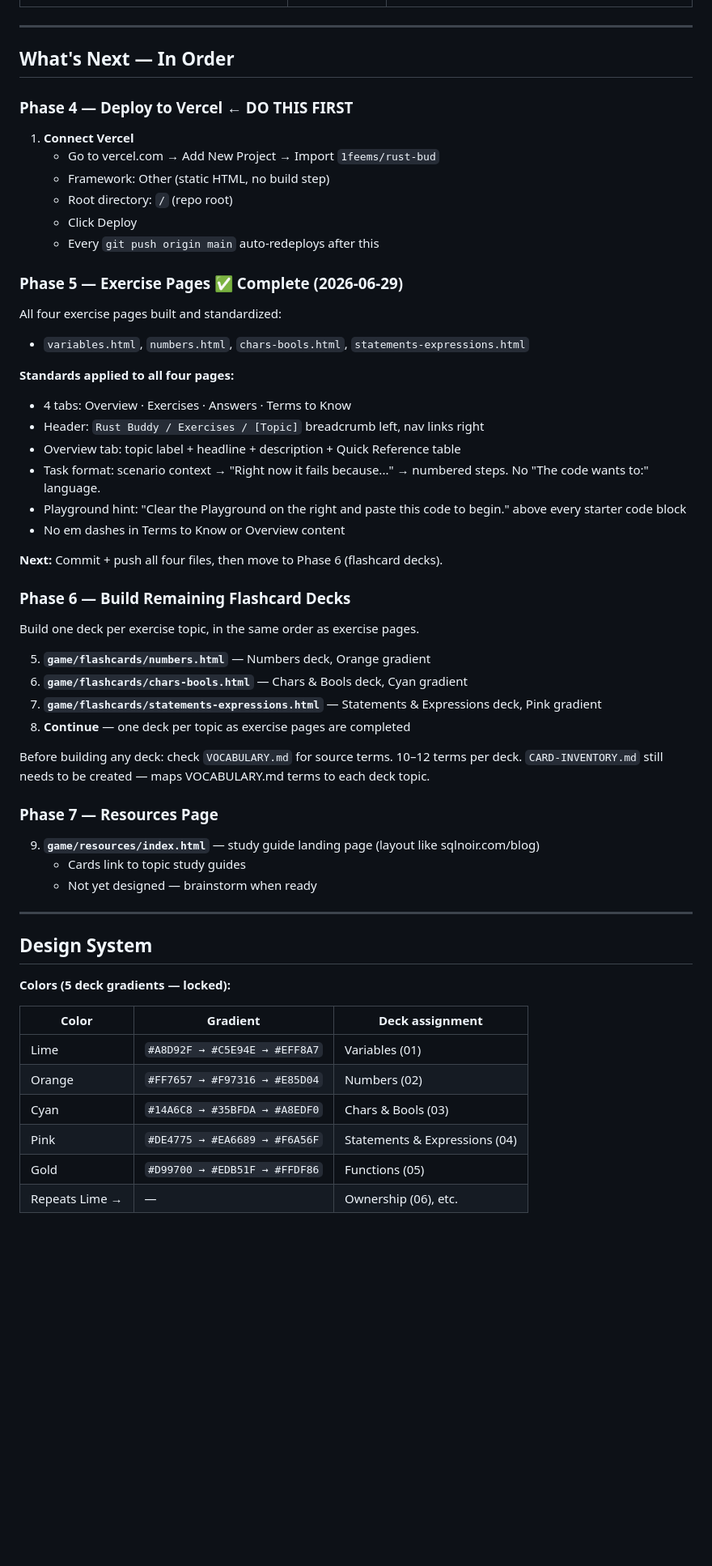
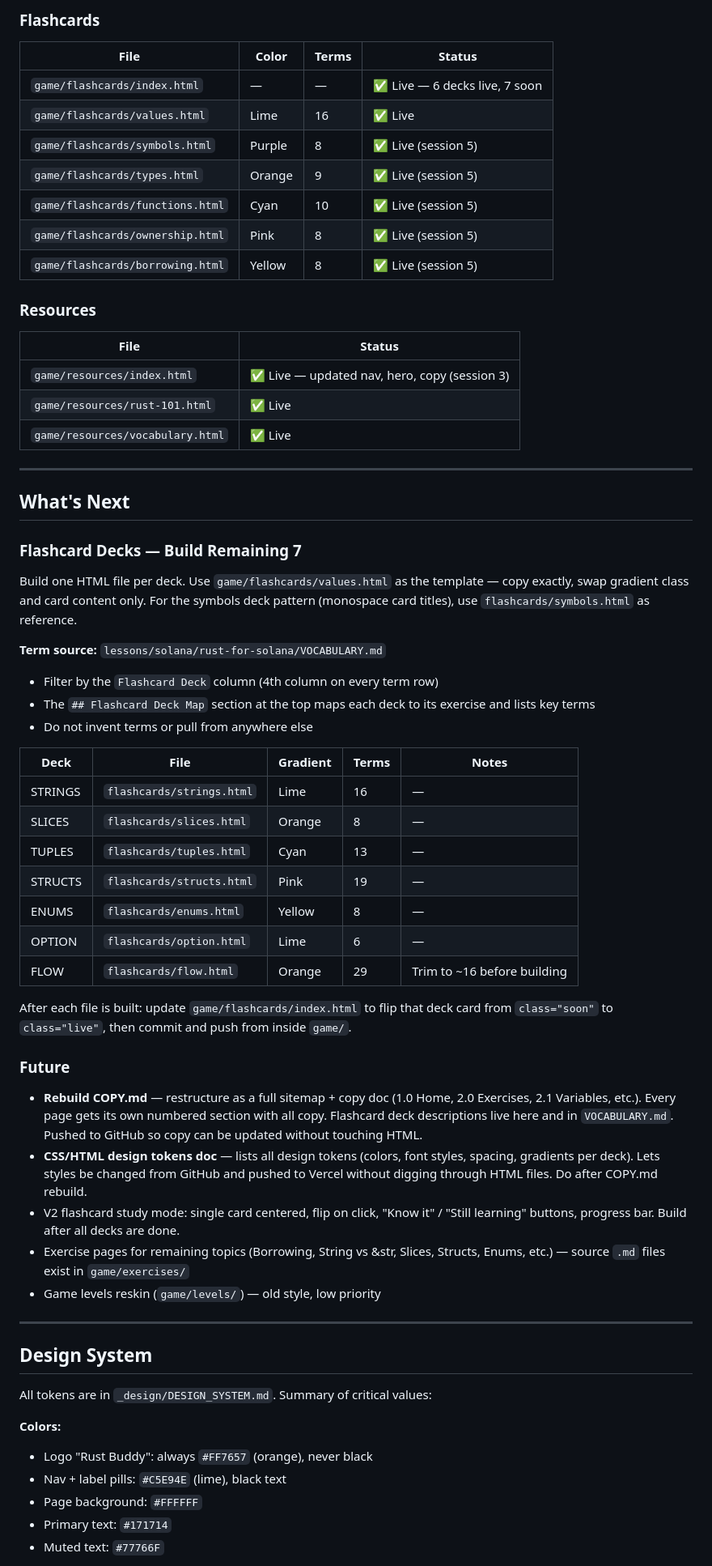
Before and after one commit to 1feems/rustbuddy, a Markdown page: GAME-HANDOFF.md, the part around one of its changes. Shown at 81% size. GitHub-like rendering; blank space fills up the shorter version.

```diff
--- a/GAME-HANDOFF.md
+++ b/GAME-HANDOFF.md
@@ -49,62 +61,66 @@ Deployment: Vercel — **not yet connected** ← NEXT STEP
+### Flashcards
+
+| File | Color | Terms | Status |
+|---|---|---|---|
+| `game/flashcards/index.html` | — | — | ✅ Live — 6 decks live, 7 soon |
+| `game/flashcards/values.html` | Lime | 16 | ✅ Live |
+| `game/flashcards/symbols.html` | Purple | 8 | ✅ Live (session 5) |
+| `game/flashcards/types.html` | Orange | 9 | ✅ Live (session 5) |
+| `game/flashcards/functions.html` | Cyan | 10 | ✅ Live (session 5) |
+| `game/flashcards/ownership.html` | Pink | 8 | ✅ Live (session 5) |
+| `game/flashcards/borrowing.html` | Yellow | 8 | ✅ Live (session 5) |
+
+### Resources
+
+| File | Status |
+|---|---|
+| `game/resources/index.html` | ✅ Live — updated nav, hero, copy (session 3) |
+| `game/resources/rust-101.html` | ✅ Live |
+| `game/resources/vocabulary.html` | ✅ Live |
 
 ---
 
-## What's Next — In Order
+## What's Next
 
-### Phase 4 — Deploy to Vercel ← DO THIS FIRST
+### Flashcard Decks — Build Remaining 7
 
-1. **Connect Vercel**
-   - Go to vercel.com → Add New Project → Import `1feems/rust-bud`
-   - Framework: Other (static HTML, no build step)
-   - Root directory: `/` (repo root)
-   - Click Deploy
-   - Every `git push origin main` auto-redeploys after this
+Build one HTML file per deck. Use `game/flashcards/values.html` as the template — copy exactly, swap gradient class and card content only. For the symbols deck pattern (monospace card titles), use `flashcards/symbols.html` as reference.
 
-### Phase 5 — Exercise Pages ✅ Complete (2026-06-29)
+**Term source:** `lessons/solana/rust-for-solana/VOCABULARY.md`
+- Filter by the `Flashcard Deck` column (4th column on every term row)
+- The `## Flashcard Deck Map` section at the top maps each deck to its exercise and lists key terms
+- Do not invent terms or pull from anywhere else
 
-All four exercise pages built and standardized:
-- `variables.html`, `numbers.html`, `chars-bools.html`, `statements-expressions.html`
+| Deck | File | Gradient | Terms | Notes |
+|---|---|---|---|---|
+| STRINGS | `flashcards/strings.html` | Lime | 16 | — |
+| SLICES | `flashcards/slices.html` | Orange | 8 | — |
+| TUPLES | `flashcards/tuples.html` | Cyan | 13 | — |
+| STRUCTS | `flashcards/structs.html` | Pink | 19 | — |
+| ENUMS | `flashcards/enums.html` | Yellow | 8 | — |
+| OPTION | `flashcards/option.html` | Lime | 6 | — |
+| FLOW | `flashcards/flow.html` | Orange | 29 | Trim to ~16 before building |
 
-**Standards applied to all four pages:**
-- 4 tabs: Overview · Exercises · Answers · Terms to Know
-- Header: `Rust Buddy / Exercises / [Topic]` breadcrumb left, nav links right
-- Overview tab: topic label + headline + description + Quick Reference table
-- Task format: scenario context → "Right now it fails because..." → numbered steps. No "The code wants to:" language.
-- Playground hint: "Clear the Playground on the right and paste this code to begin." above every starter code block
-- No em dashes in Terms to Know or Overview content
+After each file is built: update `game/flashcards/index.html` to flip that deck card from `class="soon"` to `class="live"`, then commit and push from inside `game/`.
 
-**Next:** Commit + push all four files, then move to Phase 6 (flashcard decks).
+### Future
 
-### Phase 6 — Build Remaining Flashcard Decks
-
-Build one deck per exercise topic, in the same order as exercise pages.
-
-5. **`game/flashcards/numbers.html`** — Numbers deck, Orange gradient
-6. **`game/flashcards/chars-bools.html`** — Chars & Bools deck, Cyan gradient
-7. **`game/flashcards/statements-expressions.html`** — Statements & Expressions deck, Pink gradient
-8. **Continue** — one deck per topic as exercise pages are completed
-
-Before building any deck: check `VOCABULARY.md` for source terms. 10–12 terms per deck.
-`CARD-INVENTORY.md` still needs to be created — maps VOCABULARY.md terms to each deck topic.
-
-### Phase 7 — Resources Page
-
-9. **`game/resources/index.html`** — study guide landing page (layout like sqlnoir.com/blog)
-   - Cards link to topic study guides
-   - Not yet designed — brainstorm when ready
+- **Rebuild COPY.md** — restructure as a full sitemap + copy doc (1.0 Home, 2.0 Exercises, 2.1 Variables, etc.). Every page gets its own numbered section with all copy. Flashcard deck descriptions live here and in `VOCABULARY.md`. Pushed to GitHub so copy can be updated without touching HTML.
+- **CSS/HTML design tokens doc** — lists all design tokens (colors, font styles, spacing, gradients per deck). Lets styles be changed from GitHub and pushed to Vercel without digging through HTML files. Do after COPY.md rebuild.
+- V2 flashcard study mode: single card centered, flip on click, "Know it" / "Still learning" buttons, progress bar. Build after all decks are done.
+- Exercise pages for remaining topics (Borrowing, String vs &str, Slices, Structs, Enums, etc.) — source `.md` files exist in `game/exercises/`
+- Game levels reskin (`game/levels/`) — old style, low priority
 
 ---
 
 ## Design System
 
-**Colors (5 deck gradients — locked):**
+All tokens are in `_design/DESIGN_SYSTEM.md`. Summary of critical values:
 
-| Color | Gradient | Deck assignment |
-|---|---|---|
-| Lime | `#A8D92F → #C5E94E → #EFF8A7` | Variables (01) |
-| Orange | `#FF7657 → #F97316 → #E85D04` | Numbers (02) |
-| Cyan | `#14A6C8 → #35BFDA → #A8EDF0` | Chars & Bools (03) |
-| Pink | `#DE4775 → #EA6689 → #F6A56F` | Statements & Expressions (04) |
-| Gold | `#D99700 → #EDB51F → #FFDF86` | Functions (05) |
-| Repeats Lime → | — | Ownership (06), etc. |
+**Colors:**
+- Logo "Rust Buddy": always `#FF7657` (orange), never black
+- Nav + label pills: `#C5E94E` (lime), black text
+- Page background: `#FFFFFF`
+- Primary text: `#171714`
+- Muted text: `#77766F`
 
```
Also changed, not shown: other parts of GAME-HANDOFF.md (+62 -39 lines).
